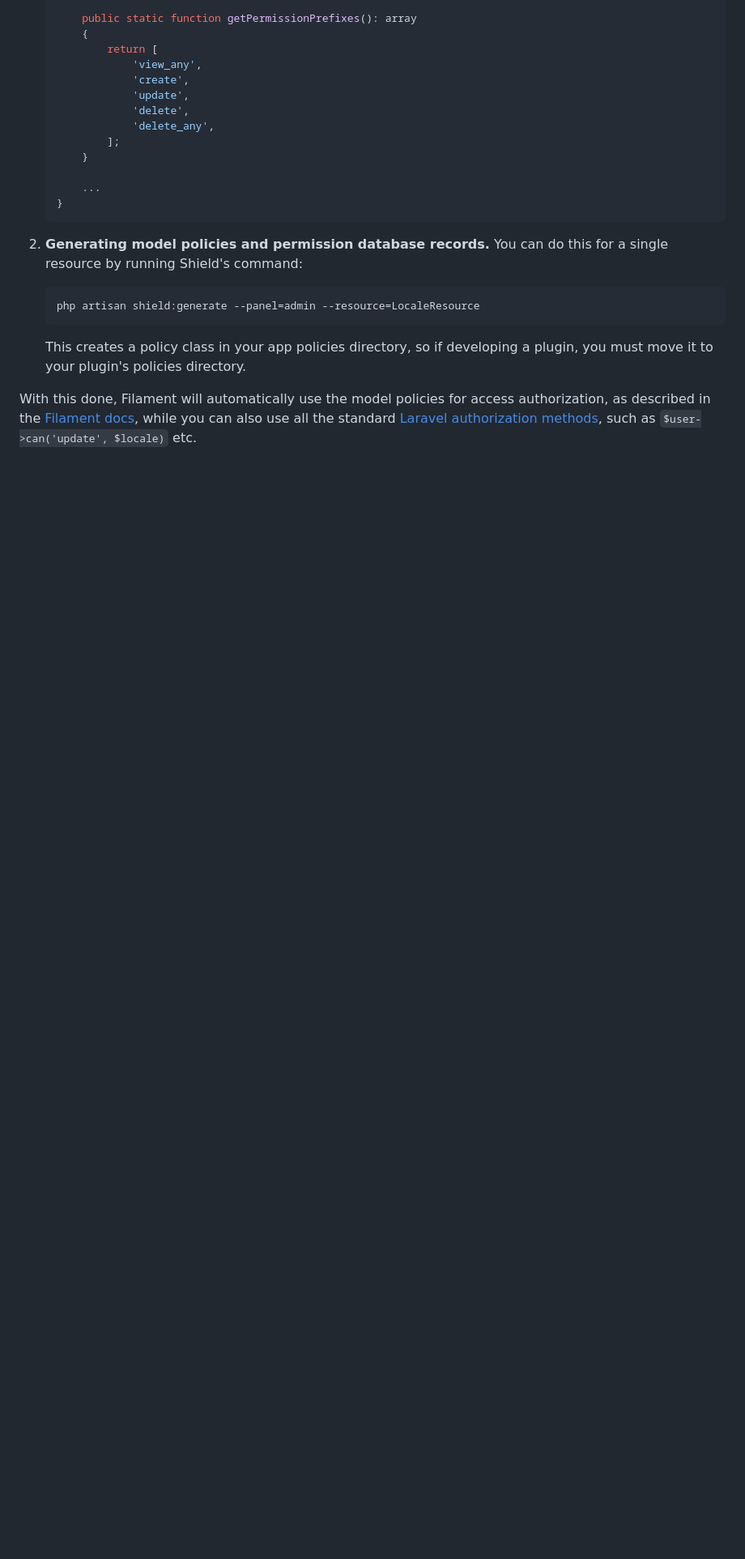
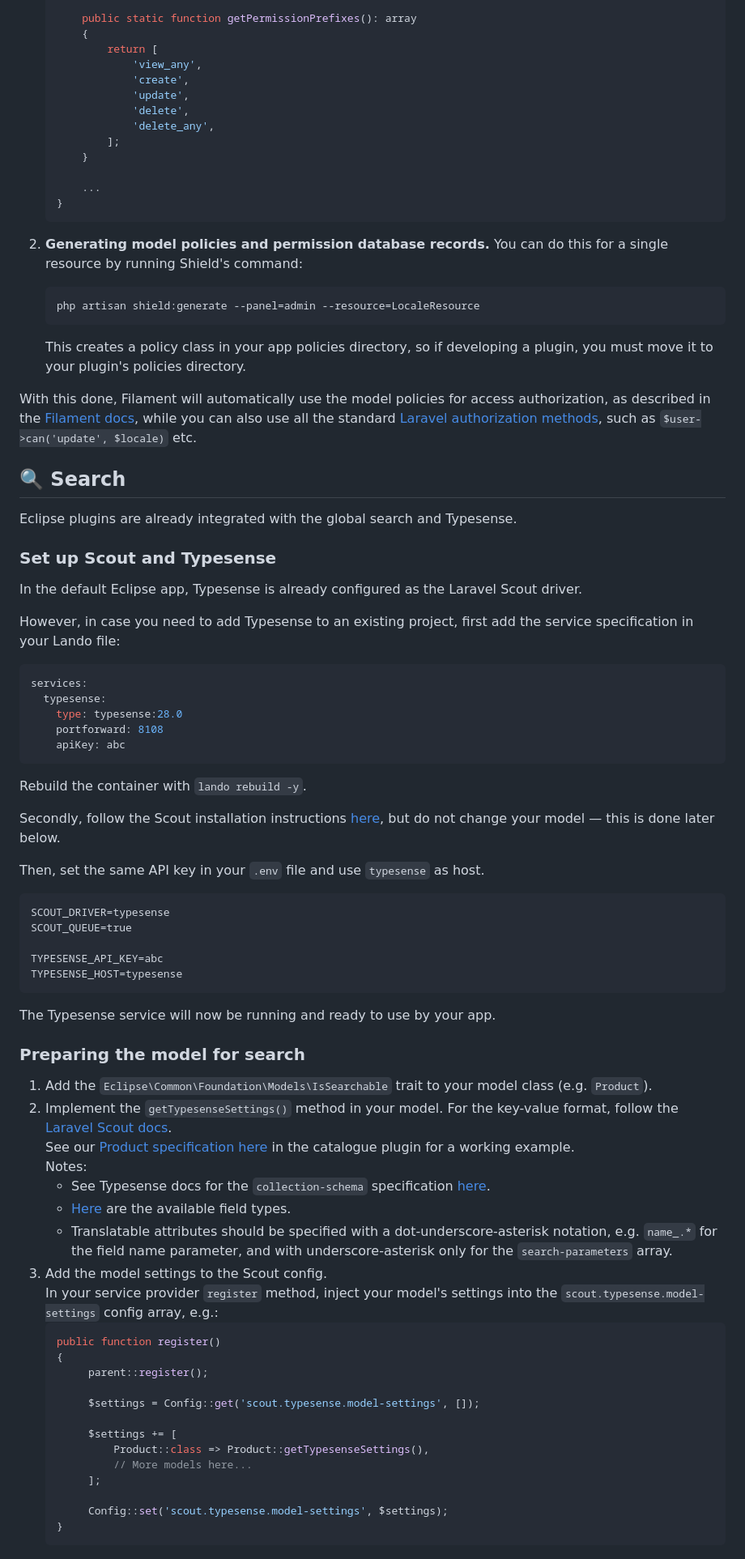
Before and after one commit to DataLinx/eclipsephp-core, a Markdown page: docs/Documentation.md, the part around the change printed below. Shown: that part at 81% size. Drawn GitHub-style; blank space fills up the shorter version.

Commit message:
docs: add search and typesense documentation

````diff
--- a/docs/Documentation.md
+++ b/docs/Documentation.md
@@ -187,4 +193,60 @@ There are two important points of integration:
    ```
    This creates a policy class in your app policies directory, so if developing a plugin, you must move it to your plugin's policies directory.
 
-With this done, Filament will automatically use the model policies for access authorization, as described in the [Filament docs](https://filamentphp.com/docs/3.x/panels/resources/getting-started#authorization), while you can also use all the standard [Laravel authorization methods](https://laravel.com/docs/11.x/authorization#authorizing-actions-using-policies), such as `$user->can('update', $locale)` etc.
+With this done, Filament will automatically use the model policies for access authorization, as described in the [Filament docs](https://filamentphp.com/docs/3.x/panels/resources/getting-started#authorization), while you can also use all the standard [Laravel authorization methods](https://laravel.com/docs/authorization#authorizing-actions-using-policies), such as `$user->can('update', $locale)` etc.
+
+## 🔍 Search
+
+Eclipse plugins are already integrated with the global search and Typesense.
+
+### Set up Scout and Typesense
+In the default Eclipse app, Typesense is already configured as the Laravel Scout driver.
+
+However, in case you need to add Typesense to an existing project, first add the service specification in your Lando file:
+```yaml
+services:
+  typesense:
+    type: typesense:28.0
+    portforward: 8108
+    apiKey: abc
+```
+Rebuild the container with `lando rebuild -y`.
+
+Secondly, follow the Scout installation instructions [here](https://laravel.com/docs/scout#installation), but do not change your model — this is done later below.
+
+Then, set the same API key in your `.env` file and use `typesense` as host.
+```dotenv
+SCOUT_DRIVER=typesense
+SCOUT_QUEUE=true
+
+TYPESENSE_API_KEY=abc
+TYPESENSE_HOST=typesense
+```
+The Typesense service will now be running and ready to use by your app.
+
+### Preparing the model for search
+1. Add the `Eclipse\Common\Foundation\Models\IsSearchable` trait to your model class (e.g. `Product`).
+2. Implement the `getTypesenseSettings()` method in your model. For the key-value format, follow the [Laravel Scout docs](https://laravel.com/docs/scout#preparing-data-for-storage-in-typesense).
+   See our [Product specification here](https://github.com/DataLinx/eclipsephp-catalogue-plugin/blob/98a0d4e35741d28c010c1a5a56de5b2cf34a8dbf/src/Models/Product.php#L48) in the catalogue plugin for a working example.
+   Notes:
+   * See Typesense docs for the `collection-schema` specification [here](https://typesense.org/docs/28.0/api/collections.html#schema-parameters).
+   * [Here](https://typesense.org/docs/28.0/api/collections.html#field-types) are the available field types.
+   * Translatable attributes should be specified with a dot-underscore-asterisk notation, e.g. `name_.*` for the field name parameter, and with underscore-asterisk only for the `search-parameters` array.
+3. Add the model settings to the Scout config.
+   In your service provider `register` method, inject your model's settings into the `scout.typesense.model-settings` config array, e.g.:
+   ```php
+   public function register()
+   {
+        parent::register();
+
+        $settings = Config::get('scout.typesense.model-settings', []);
+
+        $settings += [
+            Product::class => Product::getTypesenseSettings(),
+            // More models here...
+        ];
+
+        Config::set('scout.typesense.model-settings', $settings);
+   }
+   ```
+
````
Also changed, not shown: other parts of docs/Documentation.md (+56 -7 lines).
